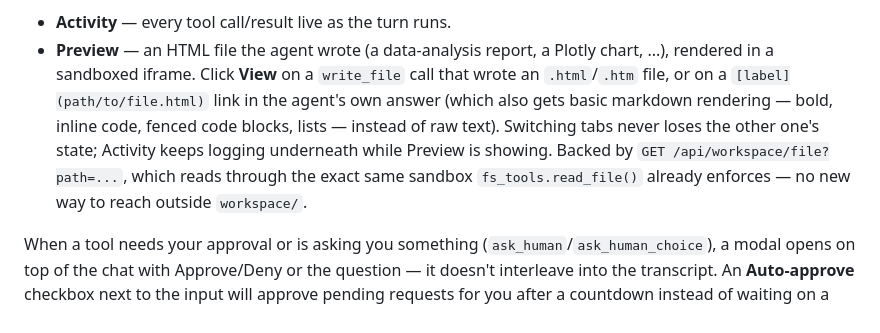
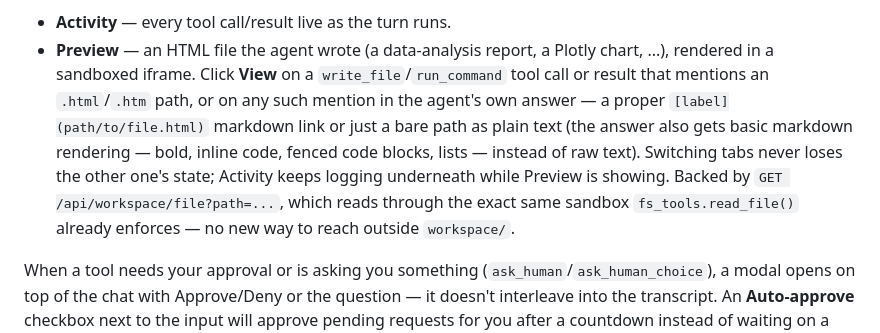
Before and after one commit to mohamed-soubhi/MSA_AI_agent, a Markdown page: doc/USER_MANUAL.md, the part around the change. Rendered like a GitHub page.

Commit message:
docs(chat): Preview-tab docs were stale after bare-path/Activity-scan fix; 2 bugs found (not fixed, review only)
Deep review of 0d1d0d9 (chat.html: Preview View button now also fires
on a bare .html mention, not just write_file/markdown links). Code was
NOT modified per this review's scope -- reporting findings only:

BUGS FOUND in BE/app/static/chat.html's renderMarkdown() (line ~430):
1. The new bare-path regex runs BEFORE the inline single-backtick code
   span is converted to <code> (that conversion is still one step
   later, line ~434). A `.html` path mentioned inside single backticks
   (e.g. "see `report.html` for details") gets a live <button> injected
   INSIDE the backtick span before it becomes <code>...</code> --
   verified with Node: renders as
   `<code>report.html <button ...>View</button></code>`, a real button
   nested inside a monospace code element. The commit's own fix for the
   analogous markdown-link overlap (links extracted to placeholders
   first) was never extended to inline code spans.
2. The bare-path regex's character class (`[\w.\/-]`) matches through
   domain names and slashes with no scheme awareness, so a plain-text
   mention of a real external URL like
   "https://example.com/reports/summary.html" also gets a View button
   -- verified with Node: produces
   `previewFile('example.com/reports/summary.html')`, silently
   dropping the scheme/host and treating a real internet URL as a
   workspace-relative path (sandboxed 404/"no such file" when clicked,
   not a security issue, but a confusing broken button on legitimate
   external links).

No JS test harness exists in this repo (package.json's test script is
a stub, confirmed again) -- consistent with prior frontend-only
commits (07ce2c0, 01695e1, efa31b3), no test added; the commit's own
"13 renderMarkdown scenarios in Node" verification was an ad-hoc
script, never committed.

Docs: doc/BE.md and doc/USER_MANUAL.md still described the OLD,
narrower trigger (write_file call ending in .html, or a proper
markdown link) -- updated both to describe the actual current
behavior (bare-path mentions anywhere in the answer, plus the Activity
panel's addViewButtons() scanning tool_call/tool_result text).

Full suite unaffected (frontend-only change): 495/495 passing.

Signed-off-by: CLD designer and coder

```diff
--- a/doc/USER_MANUAL.md
+++ b/doc/USER_MANUAL.md
@@ -122,14 +122,16 @@ sandbox. The right-hand panel has two tabs:
 - **Activity** — every tool call/result live as the turn runs.
 - **Preview** — an HTML file the agent wrote (a data-analysis report,
   a Plotly chart, ...), rendered in a sandboxed iframe. Click **View**
-  on a `write_file` call that wrote an `.html`/`.htm` file, or on a
-  `[label](path/to/file.html)` link in the agent's own answer (which
-  also gets basic markdown rendering — bold, inline code, fenced code
-  blocks, lists — instead of raw text). Switching tabs never loses the
-  other one's state; Activity keeps logging underneath while Preview is
-  showing. Backed by `GET /api/workspace/file?path=...`, which reads
-  through the exact same sandbox `fs_tools.read_file()` already
-  enforces — no new way to reach outside `workspace/`.
+  on a `write_file`/`run_command` tool call or result that mentions an
+  `.html`/`.htm` path, or on any such mention in the agent's own
+  answer — a proper `[label](path/to/file.html)` markdown link or just
+  a bare path as plain text (the answer also gets basic markdown
+  rendering — bold, inline code, fenced code blocks, lists — instead of
+  raw text). Switching tabs never loses the other one's state; Activity
+  keeps logging underneath while Preview is showing. Backed by
+  `GET /api/workspace/file?path=...`, which reads through the exact
+  same sandbox `fs_tools.read_file()` already enforces — no new way to
+  reach outside `workspace/`.
 
 When a tool needs your approval or is asking you something
 (`ask_human`/`ask_human_choice`), a modal opens on top of the chat with
```
Also changed, not shown: doc/BE.md (+9 -3 lines).
